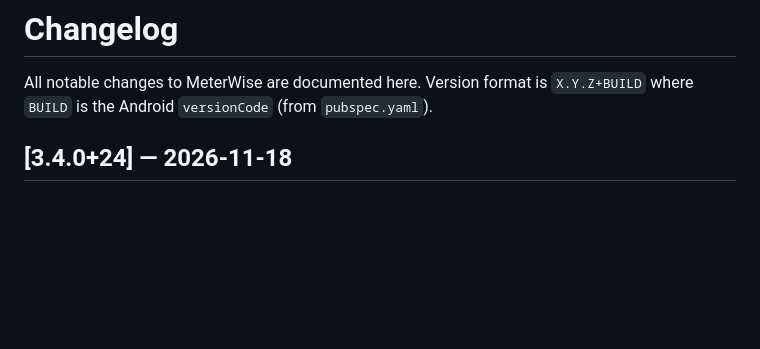
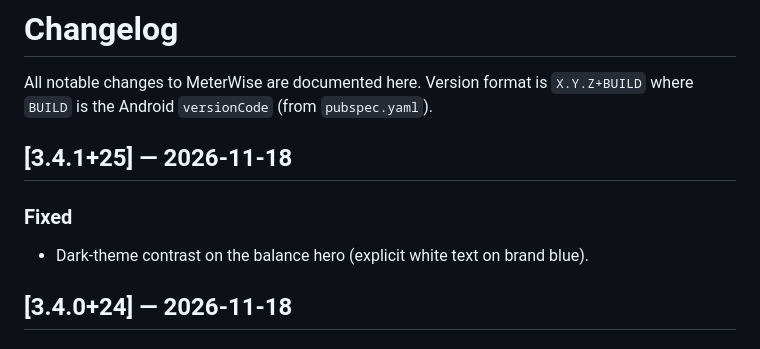
Before and after one commit to wajedhossainbd/Meterwise, a Markdown page: CHANGELOG.md, the part around the change. GitHub-like rendering; blank space fills up the shorter version.

Commit message:
Fix dark-theme hero contrast; refresh dashboard screenshot (v3.4.1+25)

```diff
--- a/CHANGELOG.md
+++ b/CHANGELOG.md
@@ -2,6 +2,11 @@
 
 All notable changes to MeterWise are documented here. Version format is
 `X.Y.Z+BUILD` where `BUILD` is the Android `versionCode` (from `pubspec.yaml`).
+
+## [3.4.1+25] — 2026-11-18
+
+### Fixed
+- Dark-theme contrast on the balance hero (explicit white text on brand blue).
 
 ## [3.4.0+24] — 2026-11-18
 
```
Also changed, not shown: HANDOFF.md (+2 -1 lines), README.md (+1 -1 lines), docs/screenshots/landlord-dashboard.png, 3 other files.
